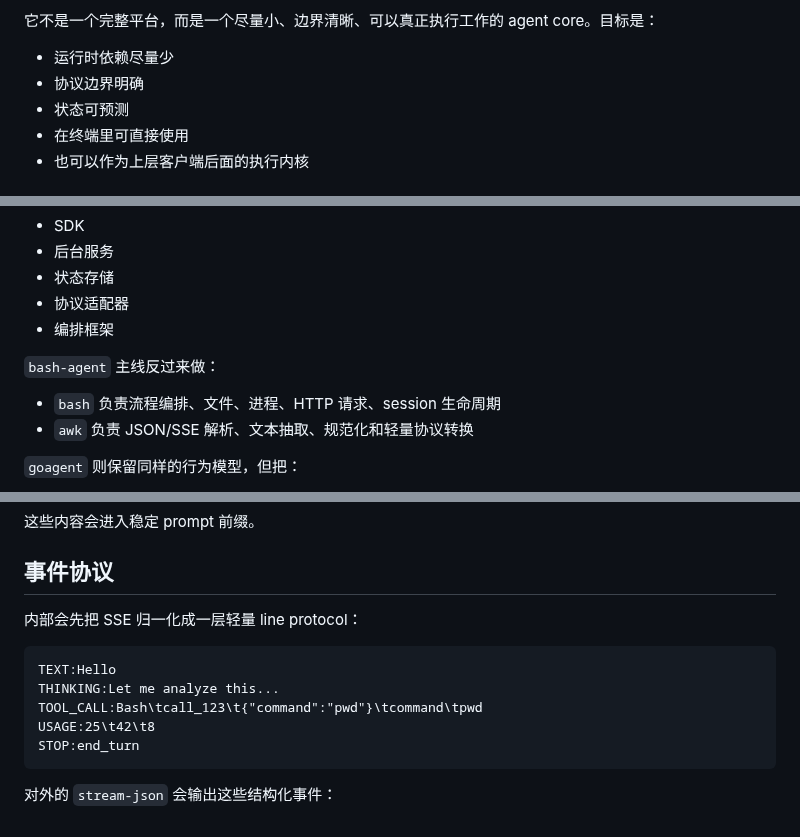
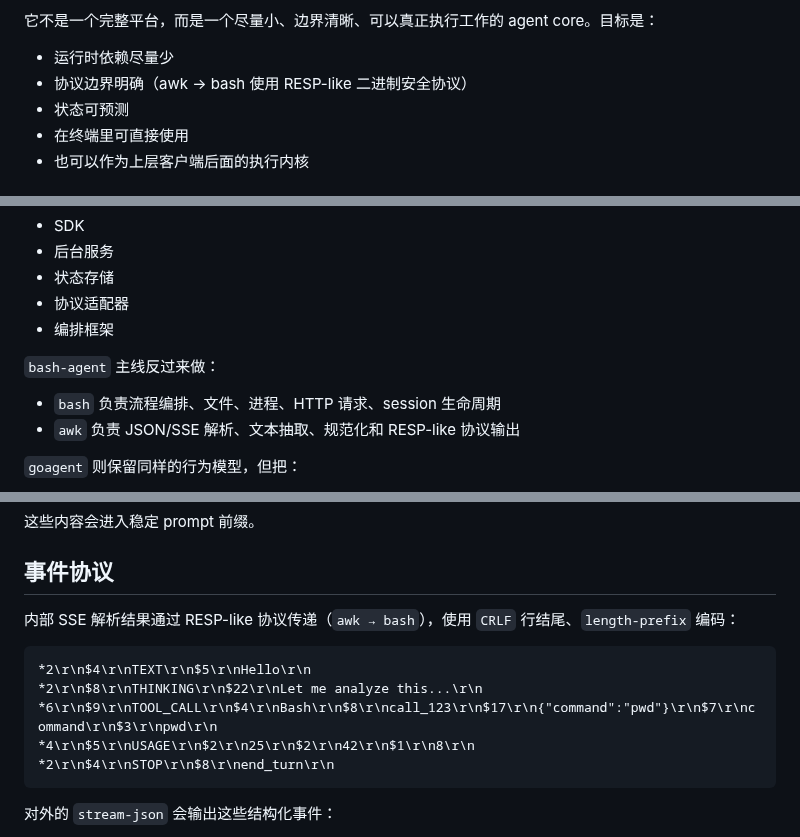
Before and after one commit to lloydzhou/bash-agent, a Markdown page: README.md, 3 parts joined by grey strips. Rendered like a GitHub page.

````diff
--- a/README.md
+++ b/README.md
@@ -13,7 +13,7 @@
 它不是一个完整平台，而是一个尽量小、边界清晰、可以真正执行工作的 agent core。目标是：
 
 - 运行时依赖尽量少
-- 协议边界明确
+- 协议边界明确（awk → bash 使用 RESP-like 二进制安全协议）
 - 状态可预测
 - 在终端里可直接使用
 - 也可以作为上层客户端后面的执行内核
@@ -31,7 +31,7 @@
 `bash-agent` 主线反过来做：
 
 - `bash` 负责流程编排、文件、进程、HTTP 请求、session 生命周期
-- `awk` 负责 JSON/SSE 解析、文本抽取、规范化和轻量协议转换
+- `awk` 负责 JSON/SSE 解析、文本抽取、规范化和 RESP-like 协议输出
 
 `goagent` 则保留同样的行为模型，但把：
 
@@ -361,14 +361,14 @@ skills 主要从这些位置加载：
 
 ## 事件协议
 
-内部会先把 SSE 归一化成一层轻量 line protocol：
+内部 SSE 解析结果通过 RESP-like 协议传递（`awk → bash`），使用 `CRLF` 行结尾、`length-prefix` 编码：
 
 ```text
-TEXT:Hello
-THINKING:Let me analyze this...
-TOOL_CALL:Bash\tcall_123\t{"command":"pwd"}\tcommand\tpwd
-USAGE:25\t42\t8
-STOP:end_turn
+*2\r\n$4\r\nTEXT\r\n$5\r\nHello\r\n
+*2\r\n$8\r\nTHINKING\r\n$22\r\nLet me analyze this...\r\n
+*6\r\n$9\r\nTOOL_CALL\r\n$4\r\nBash\r\n$8\r\ncall_123\r\n$17\r\n{"command":"pwd"}\r\n$7\r\ncommand\r\n$3\r\npwd\r\n
+*4\r\n$5\r\nUSAGE\r\n$2\r\n25\r\n$2\r\n42\r\n$1\r\n8\r\n
+*2\r\n$4\r\nSTOP\r\n$8\r\nend_turn\r\n
 ```
 
 对外的 `stream-json` 会输出这些结构化事件：
````
Also changed, not shown: other parts of README.md (+1 -1 lines), ARCHITECTURE.md (+26 -20 lines), README.en.md (+9 -9 lines).
